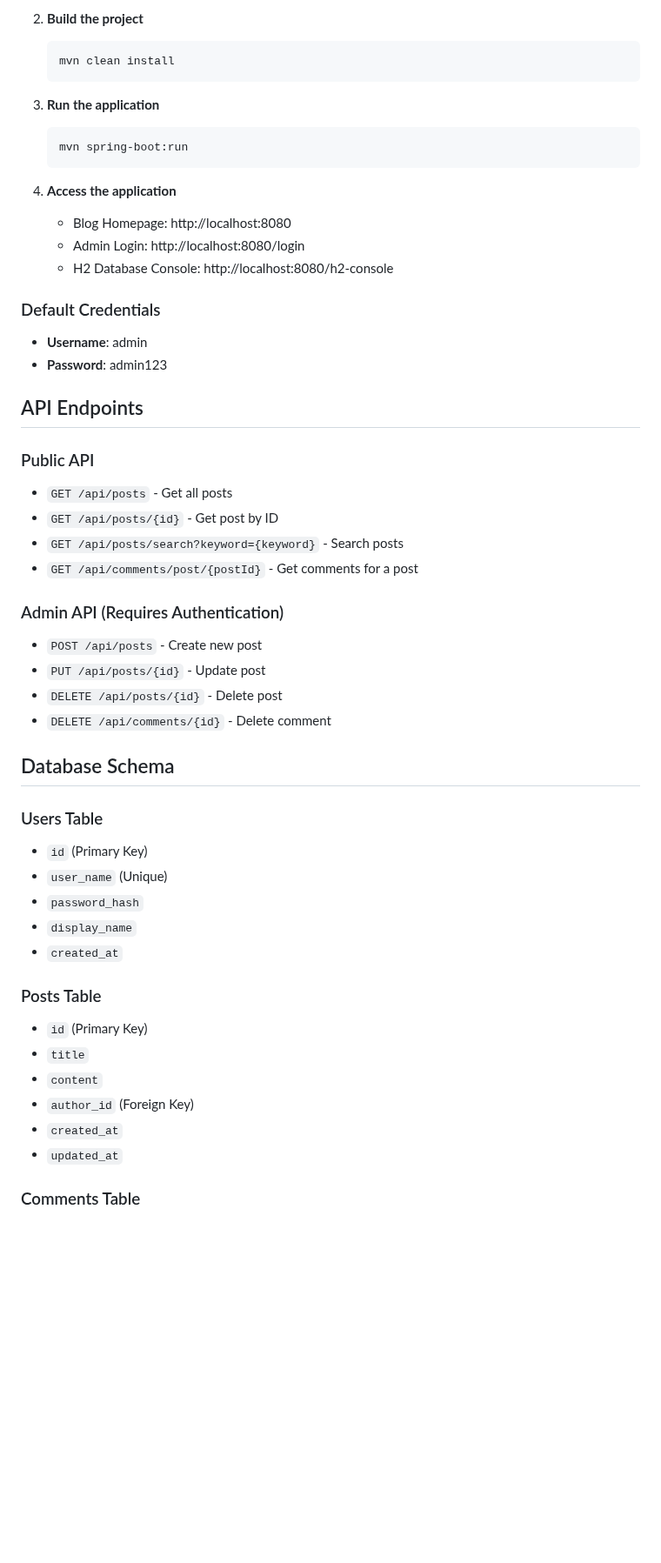
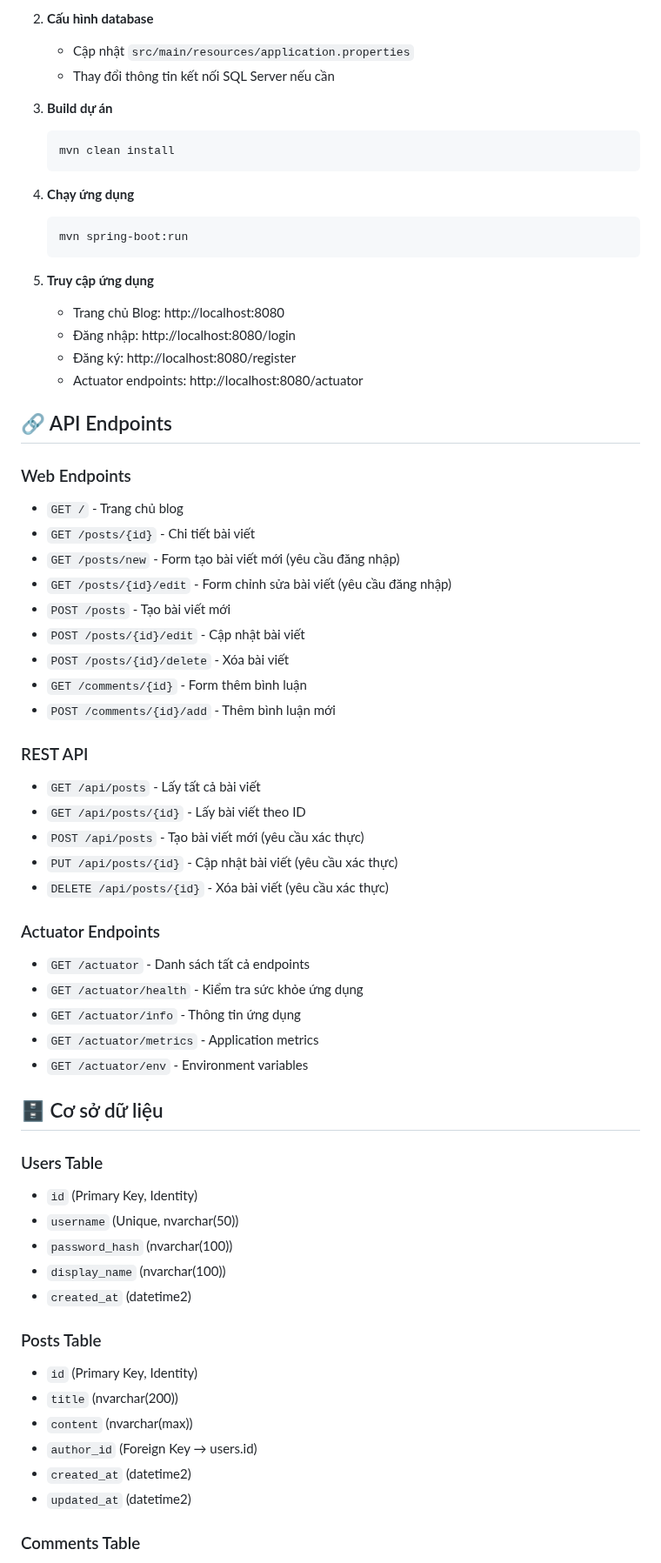
Before and after one commit to Minh3132004/Project-OJT-Fsoft, a Markdown page: ProjectBlog_SpringBoot/README.md, the part around one of its changes. Shown at 87% size. GitHub-like rendering; blank space fills up the shorter version.

````diff
--- a/ProjectBlog_SpringBoot/README.md
+++ b/ProjectBlog_SpringBoot/README.md
@@ -73,53 +82,67 @@ src/main/java/
    ```
 
-2. **Build the project**
+2. **Cấu hình database**
+   - Cập nhật `src/main/resources/application.properties`
+   - Thay đổi thông tin kết nối SQL Server nếu cần
+
+3. **Build dự án**
    ```bash
    mvn clean install
    ```
 
-3. **Run the application**
+4. **Chạy ứng dụng**
    ```bash
    mvn spring-boot:run
    ```
 
-4. **Access the application**
-   - Blog Homepage: http://localhost:8080
-   - Admin Login: http://localhost:8080/login
-   - H2 Database Console: http://localhost:8080/h2-console
+5. **Truy cập ứng dụng**
+   - Trang chủ Blog: http://localhost:8080
+   - Đăng nhập: http://localhost:8080/login
+   - Đăng ký: http://localhost:8080/register
+   - Actuator endpoints: http://localhost:8080/actuator
 
-### Default Credentials
-- **Username**: admin
-- **Password**: admin123
+## 🔗 API Endpoints
 
-## API Endpoints
+### Web Endpoints
+- `GET /` - Trang chủ blog
+- `GET /posts/{id}` - Chi tiết bài viết
+- `GET /posts/new` - Form tạo bài viết mới (yêu cầu đăng nhập)
+- `GET /posts/{id}/edit` - Form chỉnh sửa bài viết (yêu cầu đăng nhập)
+- `POST /posts` - Tạo bài viết mới
+- `POST /posts/{id}/edit` - Cập nhật bài viết
+- `POST /posts/{id}/delete` - Xóa bài viết
+- `GET /comments/{id}` - Form thêm bình luận
+- `POST /comments/{id}/add` - Thêm bình luận mới
 
-### Public API
-- `GET /api/posts` - Get all posts
-- `GET /api/posts/{id}` - Get post by ID
-- `GET /api/posts/search?keyword={keyword}` - Search posts
-- `GET /api/comments/post/{postId}` - Get comments for a post
+### REST API
+- `GET /api/posts` - Lấy tất cả bài viết
+- `GET /api/posts/{id}` - Lấy bài viết theo ID
+- `POST /api/posts` - Tạo bài viết mới (yêu cầu xác thực)
+- `PUT /api/posts/{id}` - Cập nhật bài viết (yêu cầu xác thực)
+- `DELETE /api/posts/{id}` - Xóa bài viết (yêu cầu xác thực)
 
-### Admin API (Requires Authentication)
-- `POST /api/posts` - Create new post
-- `PUT /api/posts/{id}` - Update post
-- `DELETE /api/posts/{id}` - Delete post
-- `DELETE /api/comments/{id}` - Delete comment
+### Actuator Endpoints
+- `GET /actuator` - Danh sách tất cả endpoints
+- `GET /actuator/health` - Kiểm tra sức khỏe ứng dụng
+- `GET /actuator/info` - Thông tin ứng dụng
+- `GET /actuator/metrics` - Application metrics
+- `GET /actuator/env` - Environment variables
 
-## Database Schema
+## 🗄 Cơ sở dữ liệu
 
 ### Users Table
-- `id` (Primary Key)
-- `user_name` (Unique)
-- `password_hash`
-- `display_name`
-- `created_at`
+- `id` (Primary Key, Identity)
+- `username` (Unique, nvarchar(50))
+- `password_hash` (nvarchar(100))
+- `display_name` (nvarchar(100))
+- `created_at` (datetime2)
 
 ### Posts Table
-- `id` (Primary Key)
-- `title`
-- `content`
-- `author_id` (Foreign Key)
-- `created_at`
-- `updated_at`
+- `id` (Primary Key, Identity)
+- `title` (nvarchar(200))
+- `content` (nvarchar(max))
+- `author_id` (Foreign Key → users.id)
+- `created_at` (datetime2)
+- `updated_at` (datetime2)
 
 ### Comments Table
````
Also changed, not shown: other parts of ProjectBlog_SpringBoot/README.md (+110 -86 lines).
